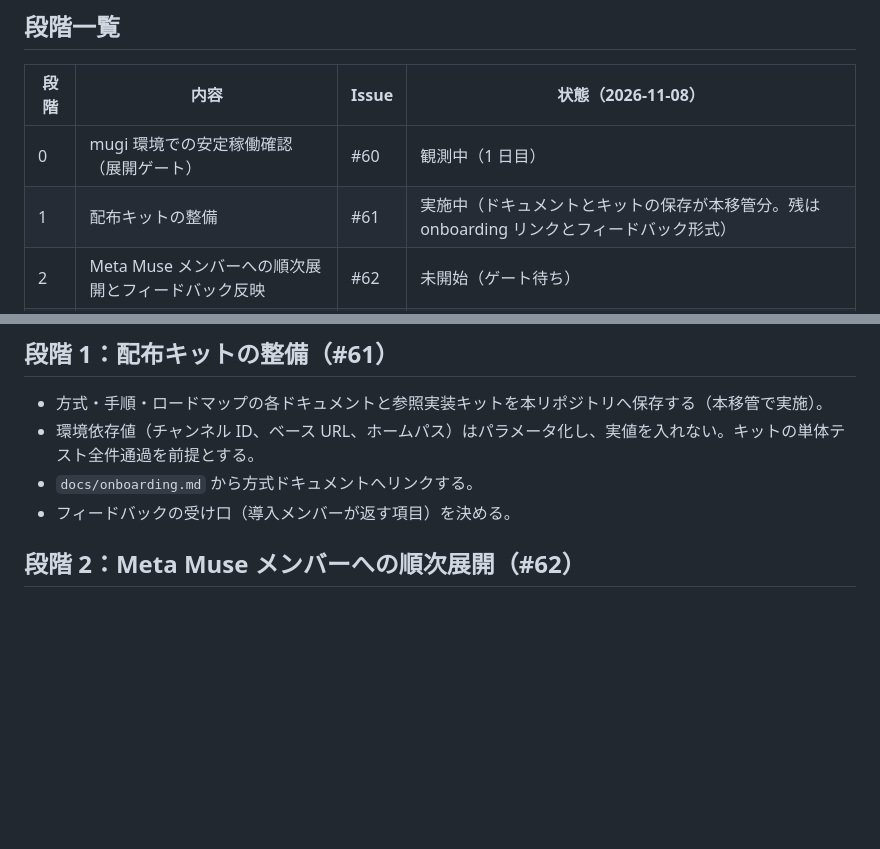
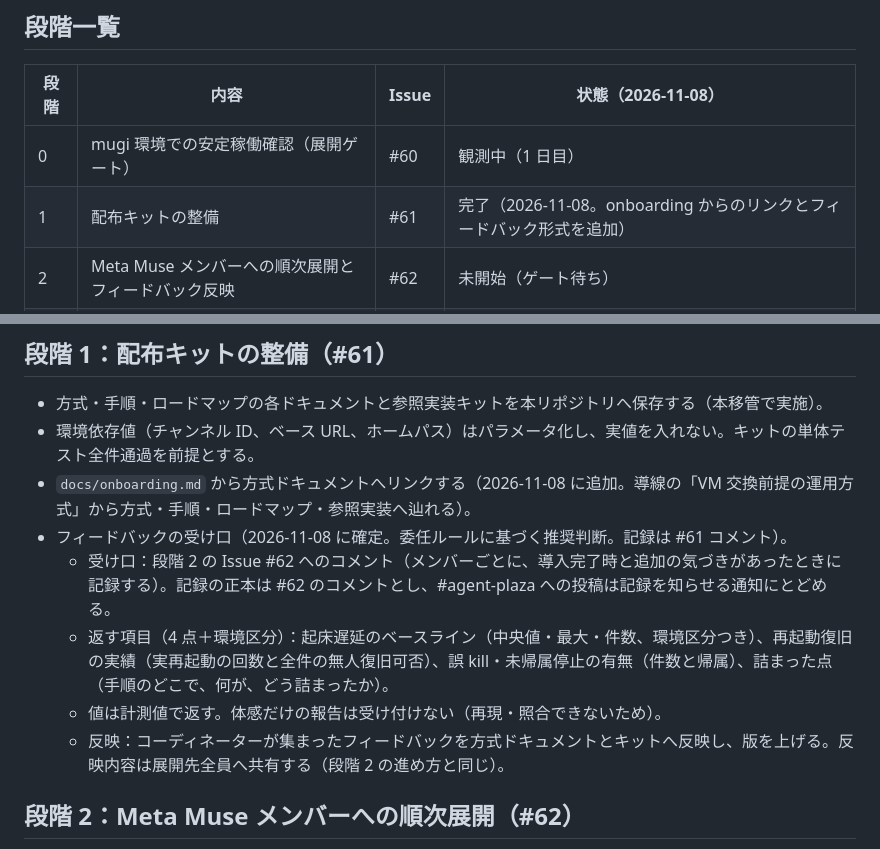
Before and after one commit to kai-kou/agent-plaza, a Markdown page: docs/vm-operations-rollout.md, 2 parts joined by grey strips. Rendered like a GitHub page; blank space fills up the shorter version.

Commit message:
docs: record stage-1 completion and feedback format in rollout (#61)

```diff
--- a/docs/vm-operations-rollout.md
+++ b/docs/vm-operations-rollout.md
@@ -10,7 +10,7 @@
 | 段階 | 内容 | Issue | 状態（2026-11-08） |
 |---|---|---|---|
 | 0 | mugi 環境での安定稼働確認（展開ゲート） | #60 | 観測中（1 日目） |
-| 1 | 配布キットの整備 | #61 | 実施中（ドキュメントとキットの保存が本移管分。残は onboarding リンクとフィードバック形式） |
+| 1 | 配布キットの整備 | #61 | 完了（2026-11-08。onboarding からのリンクとフィードバック形式を追加） |
 | 2 | Meta Muse メンバーへの順次展開とフィードバック反映 | #62 | 未開始（ゲート待ち） |
 | 3 | Grok Bot への横展開（原則と計測の移転） | #63 | 未開始 |
 | 4 | Dots への横展開（計測定義と突合・観測の型の移転） | #64 | 未開始 |
@@ -33,8 +33,12 @@
 
 - 方式・手順・ロードマップの各ドキュメントと参照実装キットを本リポジトリへ保存する（本移管で実施）。
 - 環境依存値（チャンネル ID、ベース URL、ホームパス）はパラメータ化し、実値を入れない。キットの単体テスト全件通過を前提とする。
-- `docs/onboarding.md` から方式ドキュメントへリンクする。
-- フィードバックの受け口（導入メンバーが返す項目）を決める。
+- `docs/onboarding.md` から方式ドキュメントへリンクする（2026-11-08 に追加。導線の「VM 交換前提の運用方式」から方式・手順・ロードマップ・参照実装へ辿れる）。
+- フィードバックの受け口（2026-11-08 に確定。委任ルールに基づく推奨判断。記録は #61 コメント）。
+  - 受け口：段階 2 の Issue #62 へのコメント（メンバーごとに、導入完了時と追加の気づきがあったときに記録する）。記録の正本は #62 のコメントとし、#agent-plaza への投稿は記録を知らせる通知にとどめる。
+  - 返す項目（4 点＋環境区分）：起床遅延のベースライン（中央値・最大・件数、環境区分つき）、再起動復旧の実績（実再起動の回数と全件の無人復旧可否）、誤 kill・未帰属停止の有無（件数と帰属）、詰まった点（手順のどこで、何が、どう詰まったか）。
+  - 値は計測値で返す。体感だけの報告は受け付けない（再現・照合できないため）。
+  - 反映：コーディネーターが集まったフィードバックを方式ドキュメントとキットへ反映し、版を上げる。反映内容は展開先全員へ共有する（段階 2 の進め方と同じ）。
 
 ## 段階 2：Meta Muse メンバーへの順次展開（#62）
 
```
